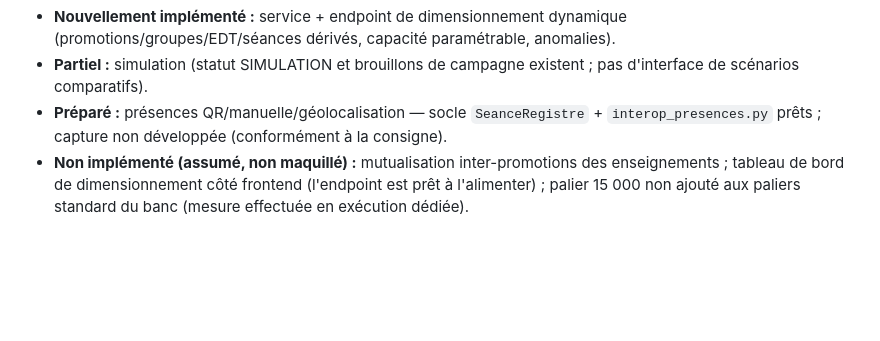
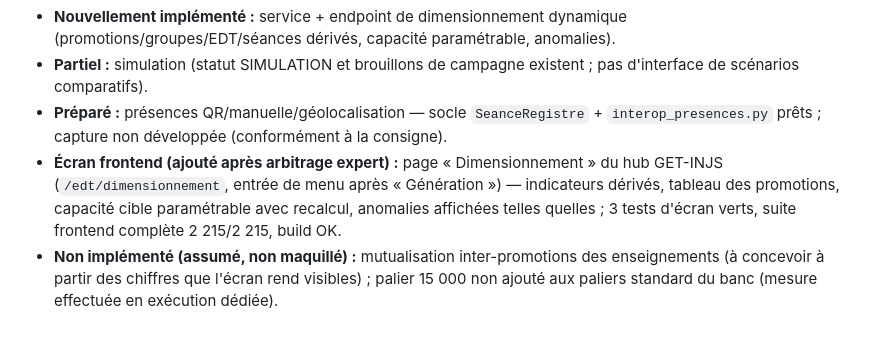
Before and after one commit to JCKOUASSI/backend-injs2026, a Markdown page: RAPPORT-MOTEUR-GETINJS2026.md, the part around the change. GitHub-like rendering; blank space fills up the shorter version.

Commit message:
docs(getinjs): rapport de mission — écran Dimensionnement livré
La modification du rapport avait été appliquée après le git add du
commit précédent (exécution parallèle) : elle est committée ici.
Mutualisation maintenue comme « à concevoir » sur chiffres réels.

Co-authored-by: arena-agent <297053741+arena-agent@users.noreply.github.com>

```diff
--- a/RAPPORT-MOTEUR-GETINJS2026.md
+++ b/RAPPORT-MOTEUR-GETINJS2026.md
@@ -110,7 +110,12 @@ fabrique de donnée : chaque manque devient une anomalie nommée.
   pas d'interface de scénarios comparatifs).
 - **Préparé :** présences QR/manuelle/géolocalisation — socle `SeanceRegistre` +
   `interop_presences.py` prêts ; capture non développée (conformément à la consigne).
+- **Écran frontend (ajouté après arbitrage expert) :** page « Dimensionnement »
+  du hub GET-INJS (`/edt/dimensionnement`, entrée de menu après « Génération ») —
+  indicateurs dérivés, tableau des promotions, capacité cible paramétrable avec
+  recalcul, anomalies affichées telles quelles ; 3 tests d'écran verts, suite
+  frontend complète 2 215/2 215, build OK.
 - **Non implémenté (assumé, non maquillé) :** mutualisation inter-promotions des
-  enseignements ; tableau de bord de dimensionnement côté frontend (l'endpoint est
-  prêt à l'alimenter) ; palier 15 000 non ajouté aux paliers standard du banc
-  (mesure effectuée en exécution dédiée).
+  enseignements (à concevoir à partir des chiffres que l'écran rend visibles) ;
+  palier 15 000 non ajouté aux paliers standard du banc (mesure effectuée en
+  exécution dédiée).
```
